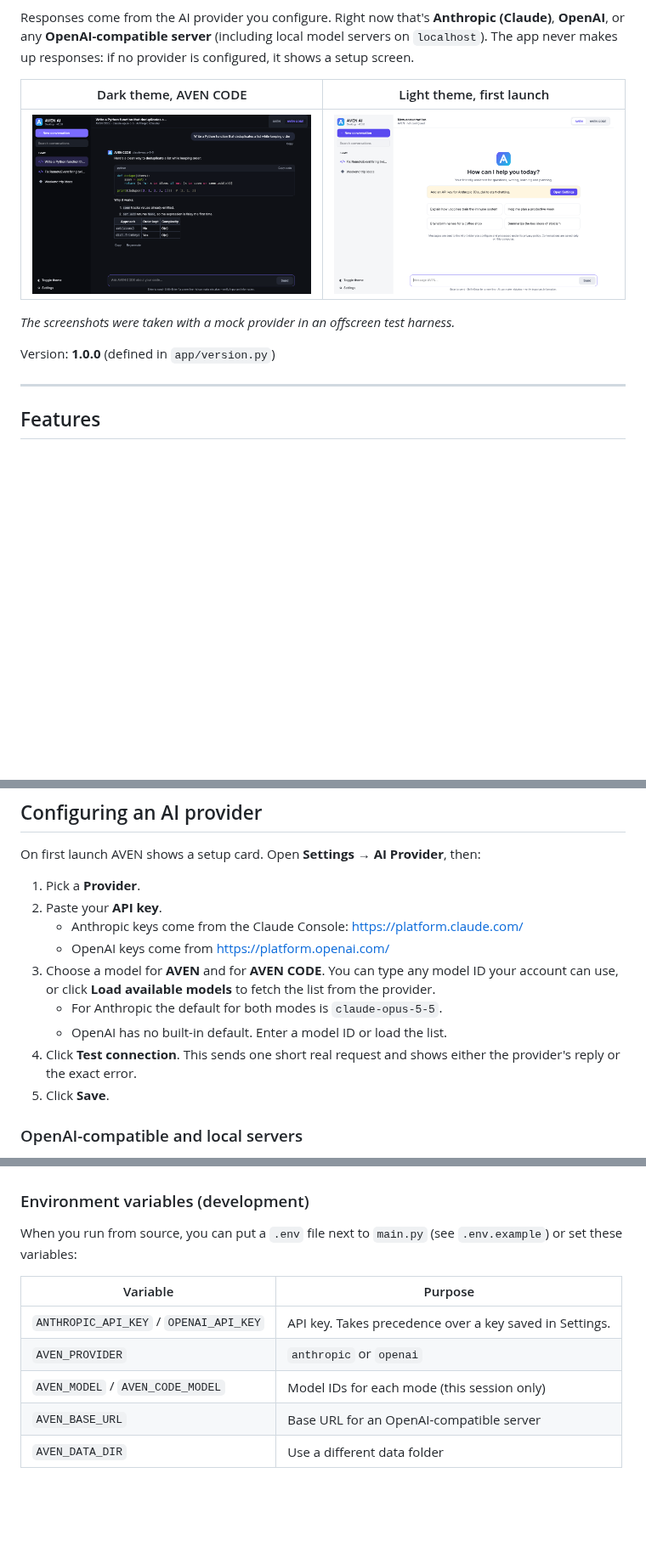
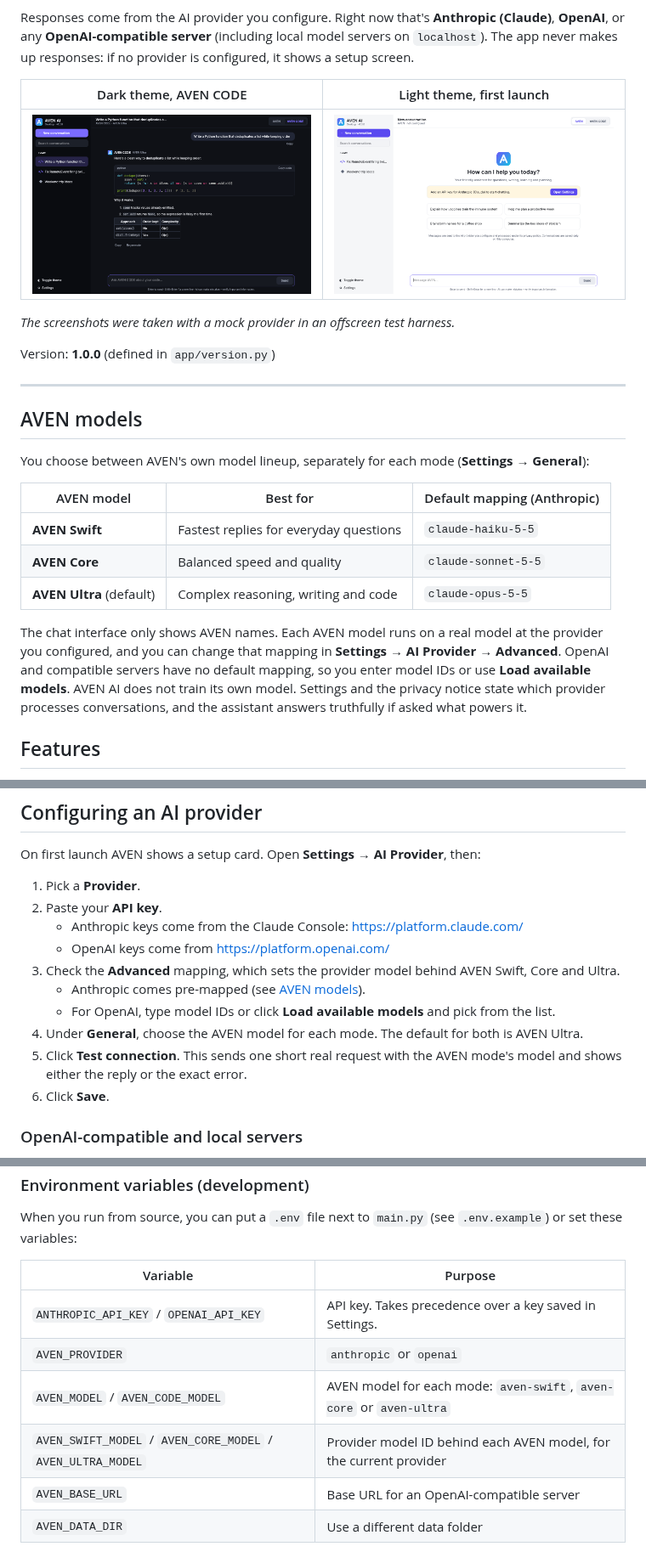
Before and after one commit to NEVO690/cluade, a Markdown page: aven_ai_desktop/README.md, 3 parts joined by grey strips. Shown at 85% size. GitHub-like rendering; pictures changed too: aven_ai_desktop/docs/screenshot-dark-code.png; blank space fills up the shorter version.

```diff
--- a/aven_ai_desktop/README.md
+++ b/aven_ai_desktop/README.md
@@ -17,6 +17,18 @@ Version: **1.0.0** (defined in `app/version.py`)
 
 ---
 
+## AVEN models
+
+You choose between AVEN's own model lineup, separately for each mode (**Settings → General**):
+
+| AVEN model | Best for | Default mapping (Anthropic) |
+|---|---|---|
+| **AVEN Swift** | Fastest replies for everyday questions | `claude-haiku-5-5` |
+| **AVEN Core** | Balanced speed and quality | `claude-sonnet-5-5` |
+| **AVEN Ultra** (default) | Complex reasoning, writing and code | `claude-opus-5-5` |
+
+The chat interface only shows AVEN names. Each AVEN model runs on a real model at the provider you configured, and you can change that mapping in **Settings → AI Provider → Advanced**. OpenAI and compatible servers have no default mapping, so you enter model IDs or use **Load available models**. AVEN AI does not train its own model. Settings and the privacy notice state which provider processes conversations, and the assistant answers truthfully if asked what powers it.
+
 ## Features
 
 - Sidebar with branding, a **New conversation** button, search, and history grouped by date (Today, Yesterday, …)
@@ -56,11 +68,12 @@ On first launch AVEN shows a setup card. Open **Settings → AI Provider**, then
 2. Paste your **API key**.
    - Anthropic keys come from the Claude Console: <https://platform.claude.com/>
    - OpenAI keys come from <https://platform.openai.com/>
-3. Choose a model for **AVEN** and for **AVEN CODE**. You can type any model ID your account can use, or click **Load available models** to fetch the list from the provider.
-   - For Anthropic the default for both modes is `claude-opus-5-5`.
-   - OpenAI has no built-in default. Enter a model ID or load the list.
-4. Click **Test connection**. This sends one short real request and shows either the provider's reply or the exact error.
-5. Click **Save**.
+3. Check the **Advanced** mapping, which sets the provider model behind AVEN Swift, Core and Ultra.
+   - Anthropic comes pre-mapped (see [AVEN models](#aven-models)).
+   - For OpenAI, type model IDs or click **Load available models** and pick from the list.
+4. Under **General**, choose the AVEN model for each mode. The default for both is AVEN Ultra.
+5. Click **Test connection**. This sends one short real request with the AVEN mode's model and shows either the reply or the exact error.
+6. Click **Save**.
 
 ### OpenAI-compatible and local servers
 
@@ -74,7 +87,8 @@ When you run from source, you can put a `.env` file next to `main.py` (see `.env
 |---|---|
 | `ANTHROPIC_API_KEY` / `OPENAI_API_KEY` | API key. Takes precedence over a key saved in Settings. |
 | `AVEN_PROVIDER` | `anthropic` or `openai` |
-| `AVEN_MODEL` / `AVEN_CODE_MODEL` | Model IDs for each mode (this session only) |
+| `AVEN_MODEL` / `AVEN_CODE_MODEL` | AVEN model for each mode: `aven-swift`, `aven-core` or `aven-ultra` |
+| `AVEN_SWIFT_MODEL` / `AVEN_CORE_MODEL` / `AVEN_ULTRA_MODEL` | Provider model ID behind each AVEN model, for the current provider |
 | `AVEN_BASE_URL` | Base URL for an OpenAI-compatible server |
 | `AVEN_DATA_DIR` | Use a different data folder |
 
```
Also changed, not shown: other parts of aven_ai_desktop/README.md (+4 -2 lines), 12 other files.
